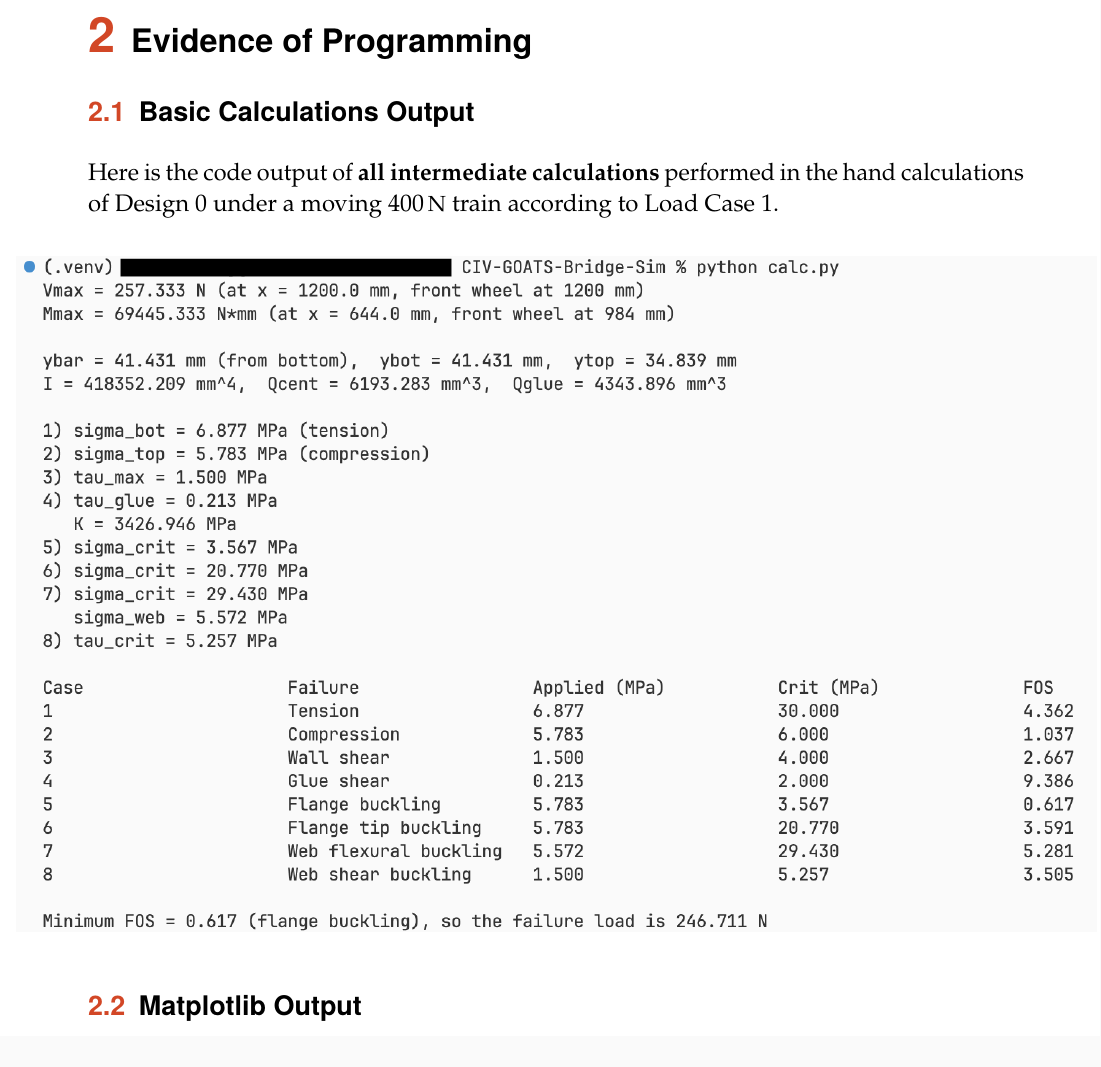
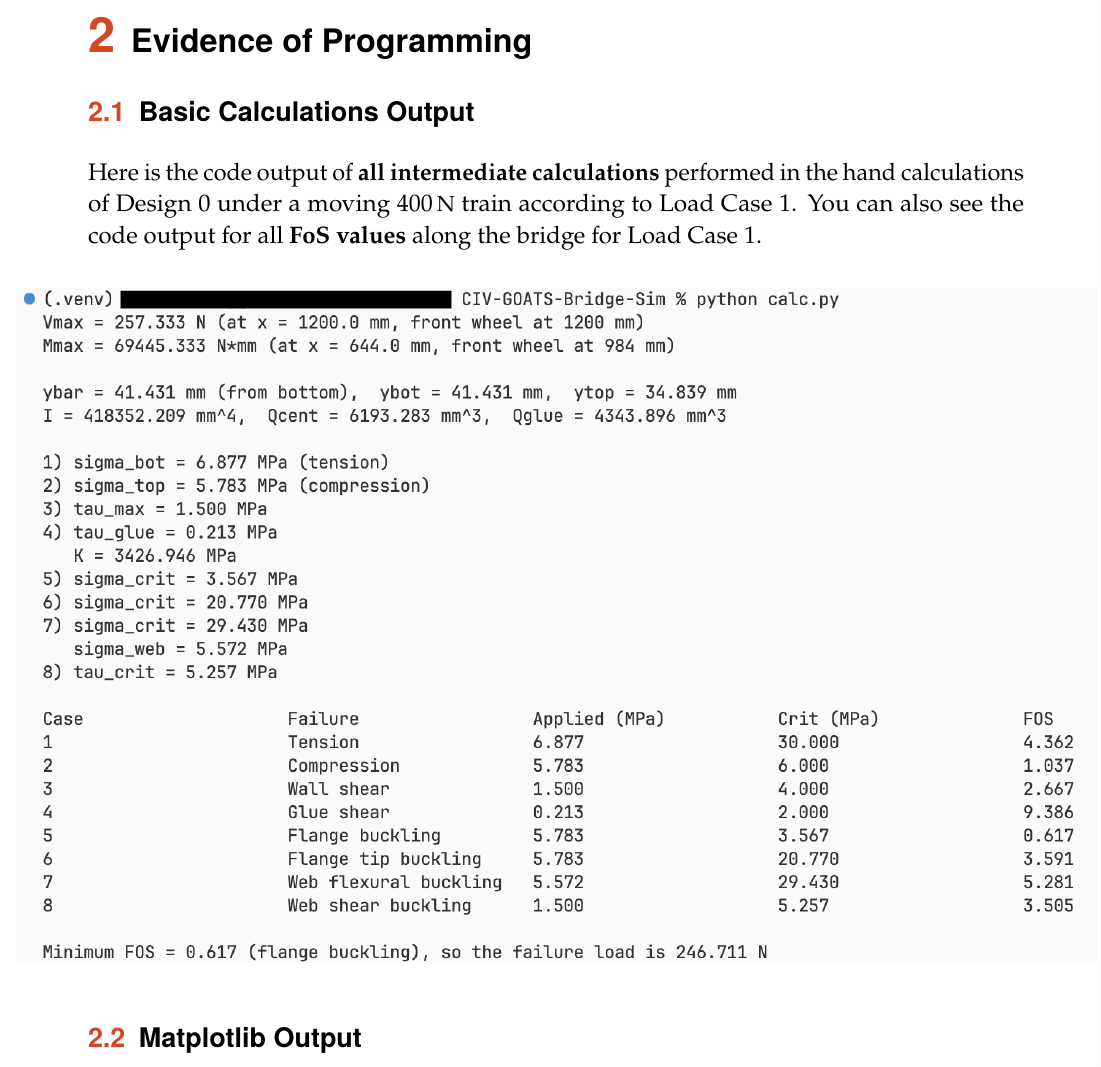
Before and after one commit to Car-XY/CIV-GOATS-Bridge-Sim, a LaTeX document (documents/4-design-calculations/CIV102 Project Team 809 Design Calculations.tex): part of page 4 of 15, cut so that both start at the same text. Compiled offline with pdfLaTeX.

Commit message:
Fix paragraph 2.1

```diff
--- a/documents/4-design-calculations/CIV102 Project Team 809 Design Calculations.tex
+++ b/documents/4-design-calculations/CIV102 Project Team 809 Design Calculations.tex
@@ -47,7 +47,7 @@ Case & Failure mode & Applied (MPa) & Crit (MPa) & FOS \\
 \newpage
 \section{Evidence of Programming}
 \subsection{Basic Calculations Output}
-Here is the code output of \textbf{all intermediate calculations} performed in the hand calculations of Design 0 under a moving $400\unit{N}$ train according to Load Case 1.
+Here is the code output of \textbf{all intermediate calculations} performed in the hand calculations of Design 0 under a moving $400\unit{N}$ train according to Load Case 1. You can also see the code output for all \textbf{FoS values} along the bridge for Load Case 1.
 \begin{center}
     \makebox[\linewidth][c]{\includegraphics[width=\dimexpr\linewidth+2\btCodeGrow\relax]{../images/codeoutput-1.png}}
 \end{center}
```
